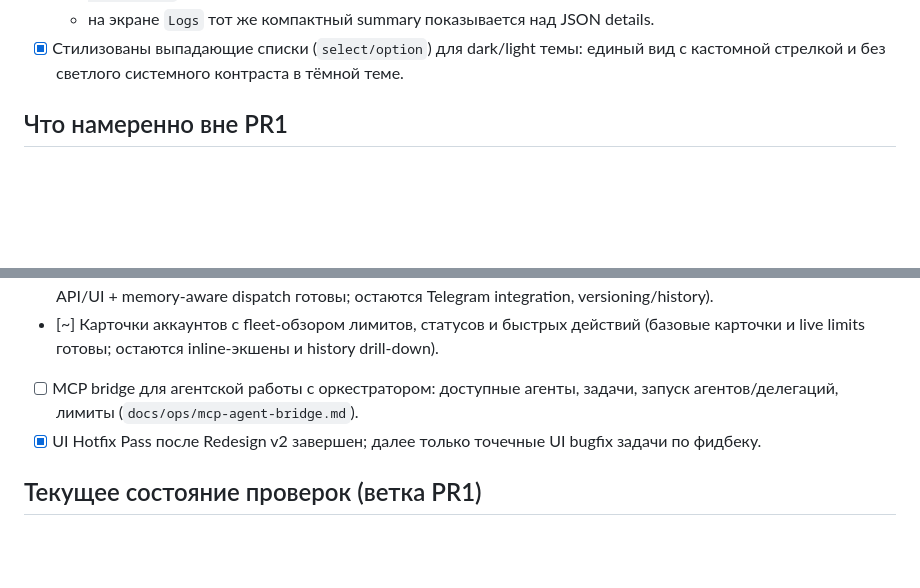
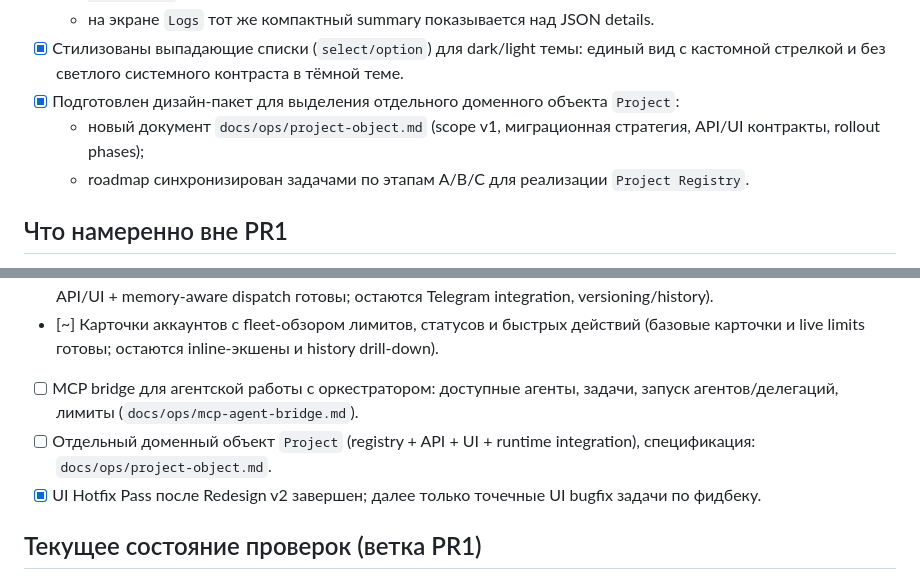
Before and after one commit to yakoodev/codex-orchestrator, a Markdown page: docs/ops/pr1-progress.md, 2 parts joined by grey strips. Rendered like a GitHub page; blank space fills up the shorter version.

```diff
--- a/docs/ops/pr1-progress.md
+++ b/docs/ops/pr1-progress.md
@@ -143,6 +143,9 @@ Roadmap следующих крупных фич после PR1: `docs/ops/roadm
   - в `Dashboard -> Последние сигналы` добавлен `scope` и человекочитаемая строка для API (`METHOD route -> status (ms)`);
   - на экране `Logs` тот же компактный summary показывается над JSON details.
 - [x] Стилизованы выпадающие списки (`select/option`) для dark/light темы: единый вид с кастомной стрелкой и без светлого системного контраста в тёмной теме.
+- [x] Подготовлен дизайн-пакет для выделения отдельного доменного объекта `Project`:
+  - новый документ `docs/ops/project-object.md` (scope v1, миграционная стратегия, API/UI контракты, rollout phases);
+  - roadmap синхронизирован задачами по этапам A/B/C для реализации `Project Registry`.
 
 ## Что намеренно вне PR1
 - [~] Полный Next.js кабинет (после PR1). Временный встроенный Web panel (`/ui/`) уже доступен для операционного тестирования.
@@ -153,6 +156,7 @@ Roadmap следующих крупных фич после PR1: `docs/ops/roadm
 - [~] Система памяти по проекту и ролям агентов (designer/tester/etc) с использованием в workflow и UI (baseline API/UI + memory-aware dispatch готовы; остаются Telegram integration, versioning/history).
 - [~] Карточки аккаунтов с fleet-обзором лимитов, статусов и быстрых действий (базовые карточки и live limits готовы; остаются inline-экшены и history drill-down).
 - [ ] MCP bridge для агентской работы с оркестратором: доступные агенты, задачи, запуск агентов/делегаций, лимиты (`docs/ops/mcp-agent-bridge.md`).
+- [ ] Отдельный доменный объект `Project` (registry + API + UI + runtime integration), спецификация: `docs/ops/project-object.md`.
 - [x] UI Hotfix Pass после Redesign v2 завершен; далее только точечные UI bugfix задачи по фидбеку.
 
 ## Текущее состояние проверок (ветка PR1)
```
Also changed, not shown: docs/ops/project-object.md (added, +118 -0 lines), docs/ops/roadmap.md (+21 -0 lines).
